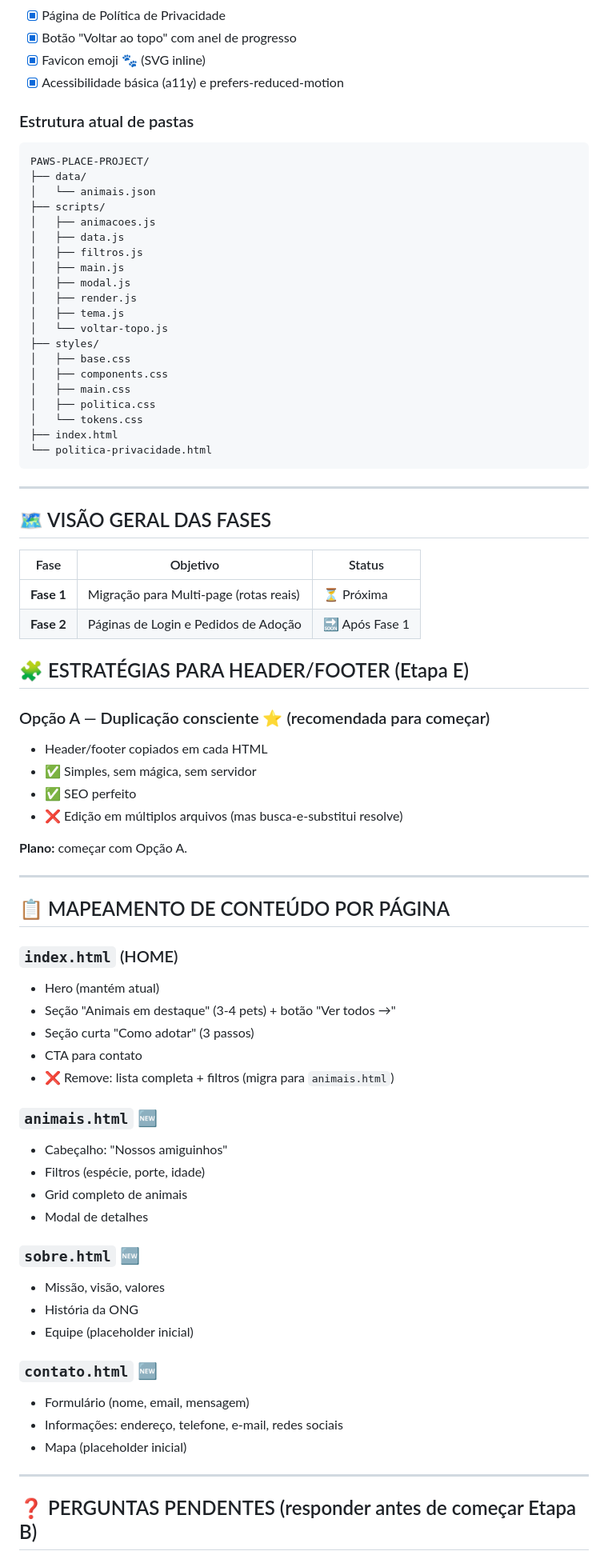
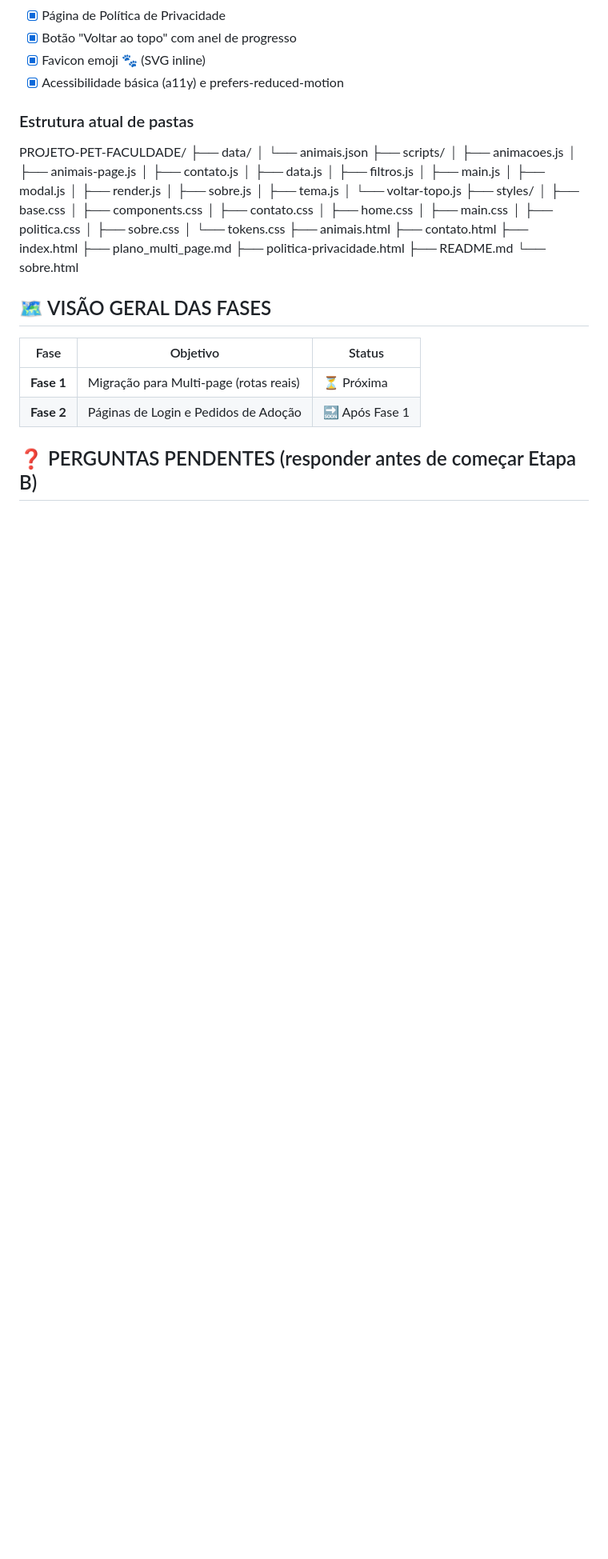
Before and after one commit to viniciusandradedev0/Projeto-pet-faculdade-, a Markdown page: plano_multi_page.md, the part around one of its changes. Shown at 80% size. Drawn GitHub-style; blank space fills up the shorter version.

Commit message:
Ajusta plano_multi_page para dar sequencia no projeto

````diff
--- a/plano_multi_page.md
+++ b/plano_multi_page.md
@@ -21,30 +21,38 @@
 
 ### Estrutura atual de pastas
 
-```
-PAWS-PLACE-PROJECT/
+PROJETO-PET-FACULDADE/
 ├── data/
 │   └── animais.json
 ├── scripts/
 │   ├── animacoes.js
+│   ├── animais-page.js
+│   ├── contato.js
 │   ├── data.js
 │   ├── filtros.js
 │   ├── main.js
 │   ├── modal.js
 │   ├── render.js
+│   ├── sobre.js
 │   ├── tema.js
 │   └── voltar-topo.js
 ├── styles/
 │   ├── base.css
 │   ├── components.css
+│   ├── contato.css
+│   ├── home.css
 │   ├── main.css
 │   ├── politica.css
+│   ├── sobre.css
 │   └── tokens.css
+├── animais.html
+├── contato.html
 ├── index.html
-└── politica-privacidade.html
-```
+├── plano_multi_page.md
+├── politica-privacidade.html
+├── README.md
+└── sobre.html
 
----
 
 ## 🗺️ VISÃO GERAL DAS FASES
 
@@ -53,45 +61,6 @@ PAWS-PLACE-PROJECT/
 | **Fase 1** | Migração para Multi-page (rotas reais) | ⏳ Próxima |
 | **Fase 2** | Páginas de Login e Pedidos de Adoção | 🔜 Após Fase 1 |
 
-## 🧩 ESTRATÉGIAS PARA HEADER/FOOTER (Etapa E)
-
-### Opção A — Duplicação consciente ⭐ (recomendada para começar)
-- Header/footer copiados em cada HTML
-- ✅ Simples, sem mágica, sem servidor
-- ✅ SEO perfeito
-- ❌ Edição em múltiplos arquivos (mas busca-e-substitui resolve)
-
-**Plano:** começar com Opção A.
-
----
-
-## 📋 MAPEAMENTO DE CONTEÚDO POR PÁGINA
-
-  ### `index.html` (HOME)
-  - Hero (mantém atual)
-  - Seção "Animais em destaque" (3-4 pets) + botão "Ver todos →"
-  - Seção curta "Como adotar" (3 passos)
-  - CTA para contato
-  - ❌ Remove: lista completa + filtros (migra para `animais.html`)
-
-  ### `animais.html` 🆕
-  - Cabeçalho: "Nossos amiguinhos"
-  - Filtros (espécie, porte, idade)
-  - Grid completo de animais
-  - Modal de detalhes
-
-  ### `sobre.html` 🆕
-  - Missão, visão, valores
-  - História da ONG
-  - Equipe (placeholder inicial)
-
-  ### `contato.html` 🆕
-  - Formulário (nome, email, mensagem)
-  - Informações: endereço, telefone, e-mail, redes sociais
-  - Mapa (placeholder inicial)
-
-  ---
-
 ## ❓ PERGUNTAS PENDENTES (responder antes de começar Etapa B)
 
 1. **🗂️ Estrutura proposta:** OK? Algo a alterar?
````
Also changed, not shown: other parts of plano_multi_page.md (+0 -5 lines).
